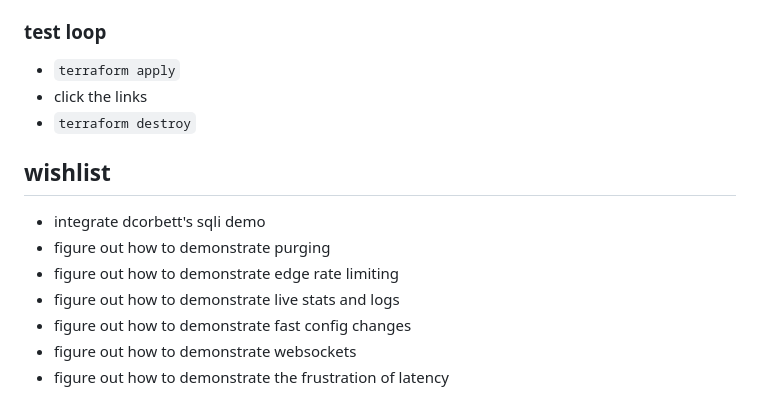
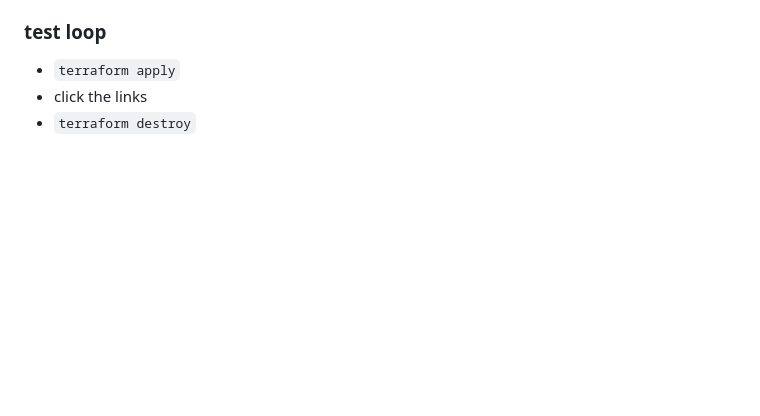
Before and after one commit to jbartus/fastly-magento2-demo, a Markdown page: README.md, the part around the change. GitHub-like rendering; blank space fills up the shorter version.

Commit message:
wishing is easy, removing clutter

```diff
--- a/README.md
+++ b/README.md
@@ -106,12 +106,3 @@ flowchart TD
 - `terraform apply`
 - click the links
 - `terraform destroy`
-
-## wishlist
-- integrate dcorbett's sqli demo
-- figure out how to demonstrate purging
-- figure out how to demonstrate edge rate limiting
-- figure out how to demonstrate live stats and logs
-- figure out how to demonstrate fast config changes
-- figure out how to demonstrate websockets
-- figure out how to demonstrate the frustration of latency
```
